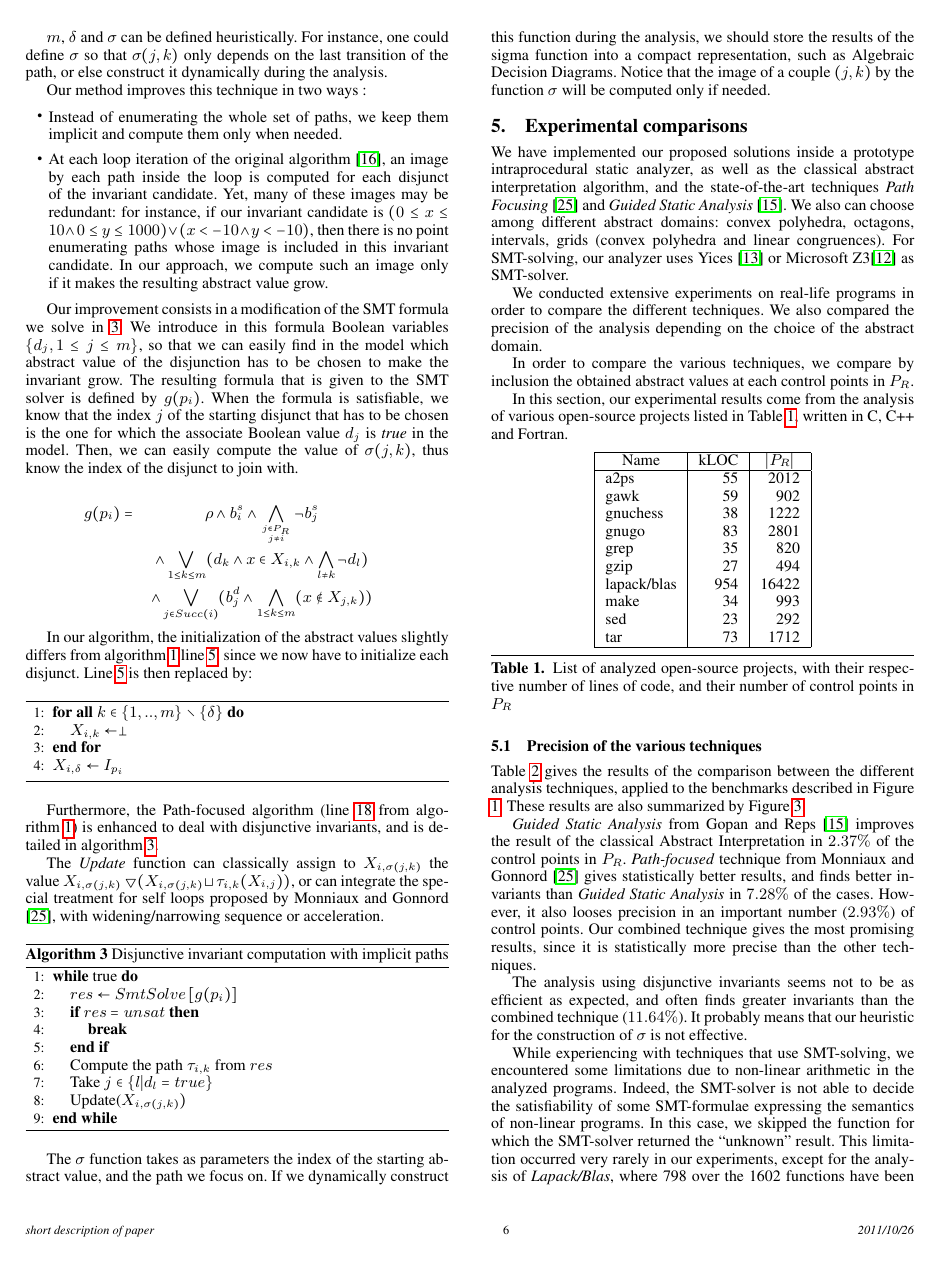
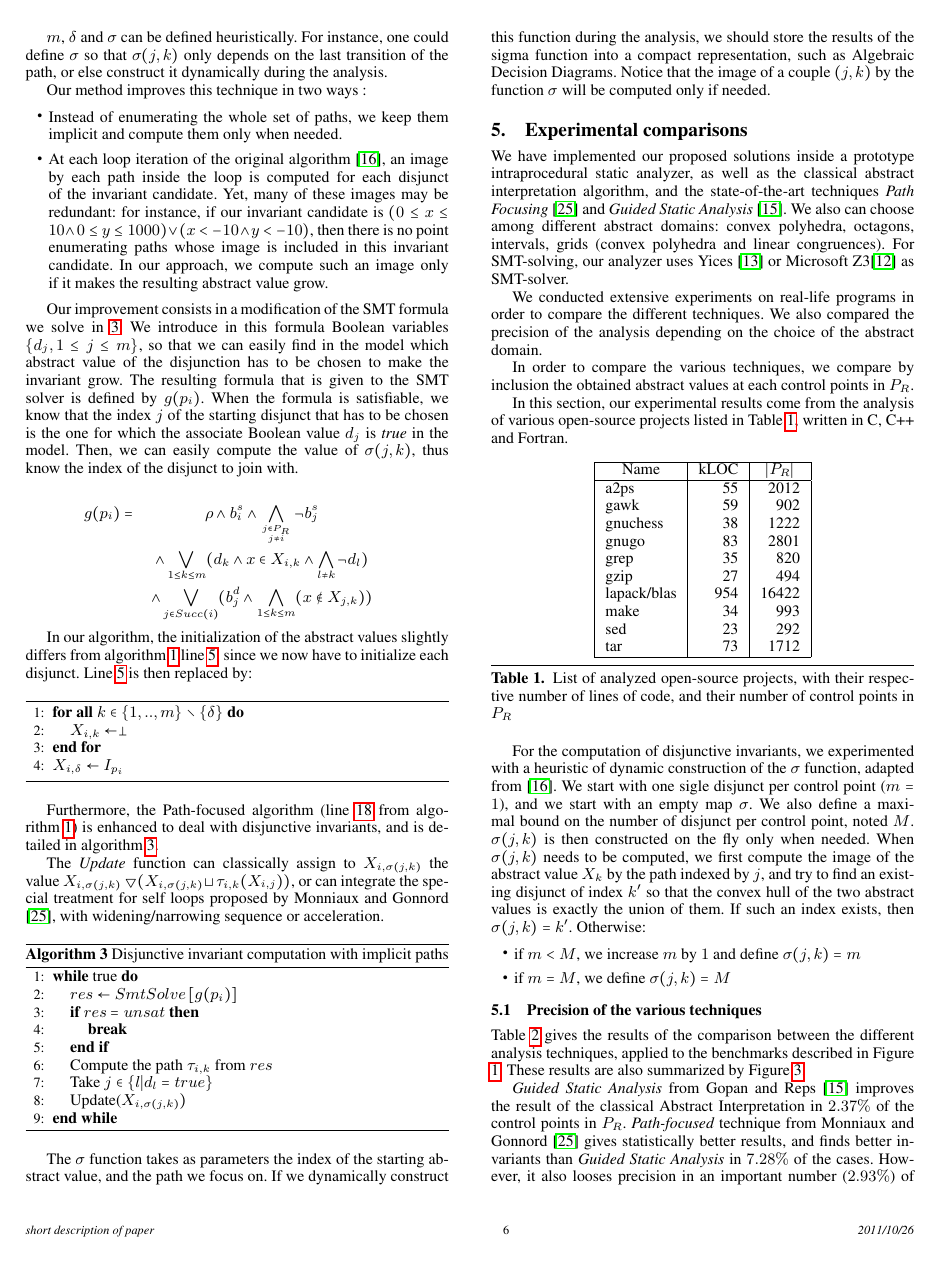
Before and after one commit to julienhenry/pagai, a LaTeX paper (papers/PLDI2012/implicitization.tex): page 6 of 8. Compiled offline with pdfLaTeX; a missing font is replaced by an installed copy or a similar font.

Commit message:
experiments

```diff
--- a/papers/PLDI2012/implicitization.tex
+++ b/papers/PLDI2012/implicitization.tex
@@ -808,6 +807,23 @@ Fortran.
 lines of code, and their number of control points in $P_R$}
 \label{fig:projects}
 \end{table}
+
+For the computation of disjunctive invariants, we experimented with a heuristic
+of dynamic construction of the $\sigma$ function, adapted from
+\cite{DBLP:conf/pldi/GulwaniZ10}.  We start with one sigle
+disjunct per control point ($m=1$), and we start with an empty map $\sigma$. We also
+define a maximal bound on the number of disjunct per control point, noted $M$.
+$\sigma(j,k)$ is then constructed on the fly only when needed.
+When $\sigma(j,k)$ needs to be computed, we first compute the image of the
+abstract value $X_k$ by the path indexed by $j$, and try to find an existing
+disjunct of index $k'$ so that the convex hull of the two abstract values is
+exactly the union of them. If such an index exists, then $\sigma(j,k) = k'$.
+Otherwise:
+\begin{itemize}
+	\item if $m < M$, we increase $m$ by $1$ and define $\sigma(j,k) = m$
+	\item if $m = M$, we define $\sigma(j,k) = M$
+\end{itemize}
+
 
 \subsection{Precision of the various techniques}
 
@@ -878,4 +894,3 @@ statistically more precise than the other techniques.
 The analysis using disjunctive invariants seems not to be as efficient as
 expected, and often finds greater invariants than the combined technique
 ($11.64\%$). It probably means that our heuristic for the construction of
-$\sigma$ is not effective.
```
Also changed, not shown: papers/PLDI2012/implicitization.tex (11 more changed lines).
